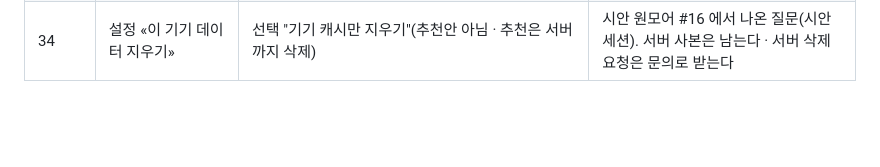
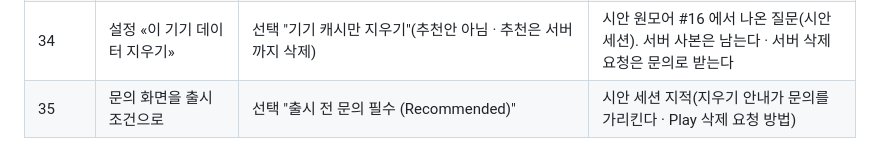
Before and after one commit to sonwheesung/OneMoreThought, a Markdown page: docs/review/2026-10-06-decisions.md, the part around the change. GitHub-like rendering; blank space fills up the shorter version.

```diff
--- a/docs/review/2026-10-06-decisions.md
+++ b/docs/review/2026-10-06-decisions.md
@@ -48,3 +48,4 @@
 | 32 | 디스코드 알림 기준 | 선택 "심각한 것만 첫 1건부터 (Recommended)" | 어느 신호가 "심각"인지는 선택지 설명(크래시 · 서비스 꺼짐 · 고급 보호 모드)대로 읽고 `prompt_error` 를 더했다(확인 화면을 못 띄움 = 기능 실패) |
 | 33 | 디자인 방향 | 시안 세션 전달: 일상 앱 결 시안 6개 중 1번 «새벽 호수» 선택 · 앞서 *"너무 개발자스러워 유료 앱이니깐 쫌 고급지게"* · *"너무 다 별로"* · *"토스처럼 고급지게"* · *"살짝 글래스 느낌"* | 사용자 답은 시안 세션이 받았다(이쪽은 전달받음). 색 값은 그쪽이 정리해 보낸다 |
 | 34 | 설정 «이 기기 데이터 지우기» | 선택 "기기 캐시만 지우기"(추천안 아님 · 추천은 서버까지 삭제) | 시안 원모어 #16 에서 나온 질문(시안 세션). 서버 사본은 남는다 · 서버 삭제 요청은 문의로 받는다 |
+| 35 | 문의 화면을 출시 조건으로 | 선택 "출시 전 문의 필수 (Recommended)" | 시안 세션 지적(지우기 안내가 문의를 가리킨다 · Play 삭제 요청 방법) |
```
Also changed, not shown: CLAUDE.md (+4 -0 lines), docs/README.md (+1 -1 lines).
